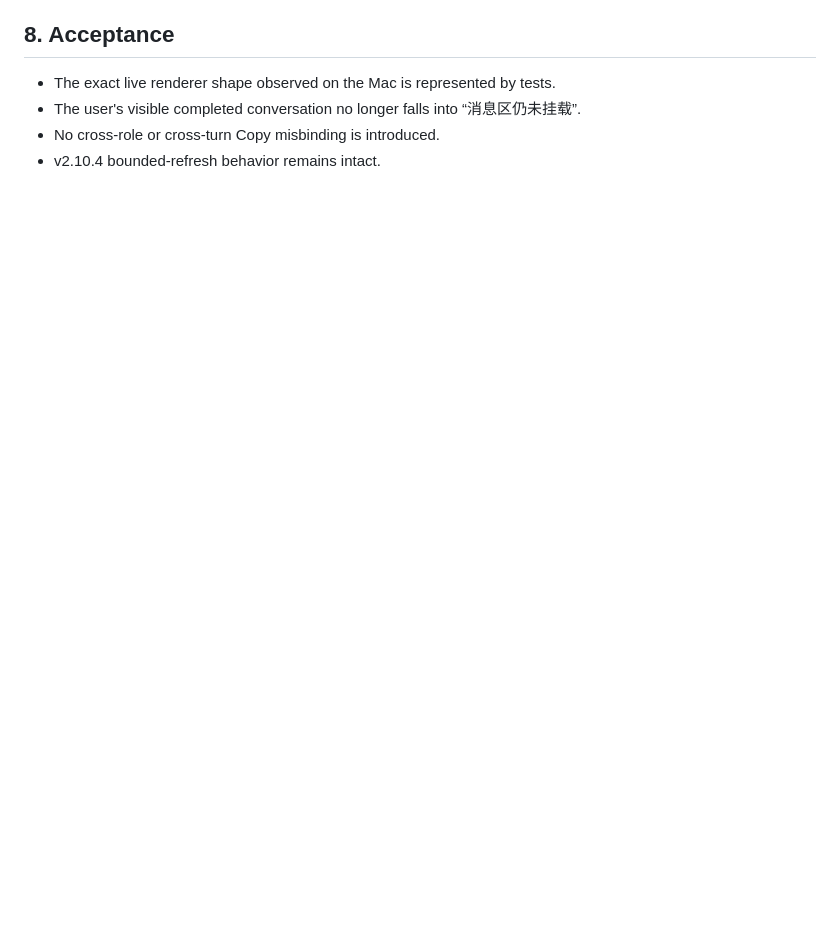
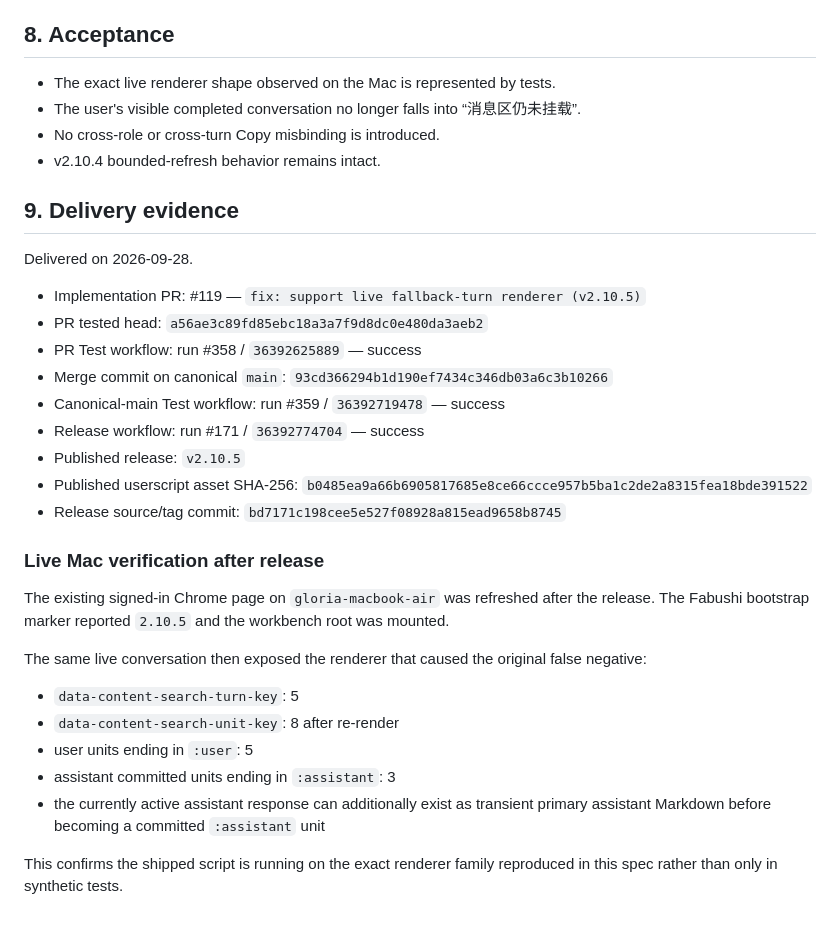
Before and after one commit to bhrumom/fabushi-chatgpt-auto-confirm-userscript, a Markdown page: docs/specs/live-fallback-turn-renderer-v2.10.5.md, the part around the change. Rendered like a GitHub page; blank space fills up the shorter version.

Commit message:
docs: record v2.10.5 delivery evidence

```diff
--- a/docs/specs/live-fallback-turn-renderer-v2.10.5.md
+++ b/docs/specs/live-fallback-turn-renderer-v2.10.5.md
@@ -148,3 +148,32 @@ Add regression fixtures matching the live DOM:
 - The user's visible completed conversation no longer falls into “消息区仍未挂载”.
 - No cross-role or cross-turn Copy misbinding is introduced.
 - v2.10.4 bounded-refresh behavior remains intact.
+
+
+## 9. Delivery evidence
+
+Delivered on 2026-09-28.
+
+- Implementation PR: #119 — `fix: support live fallback-turn renderer (v2.10.5)`
+- PR tested head: `a56ae3c89fd85ebc18a3a7f9d8dc0e480da3aeb2`
+- PR Test workflow: run #358 / `36392625889` — success
+- Merge commit on canonical `main`: `93cd366294b1d190ef7434c346db03a6c3b10266`
+- Canonical-main Test workflow: run #359 / `36392719478` — success
+- Release workflow: run #171 / `36392774704` — success
+- Published release: `v2.10.5`
+- Published userscript asset SHA-256: `b0485ea9a66b6905817685e8ce66ccce957b5ba1c2de2a8315fea18bde391522`
+- Release source/tag commit: `bd7171c198cee5e527f08928a815ead9658b8745`
+
+### Live Mac verification after release
+
+The existing signed-in Chrome page on `gloria-macbook-air` was refreshed after the release. The Fabushi bootstrap marker reported `2.10.5` and the workbench root was mounted.
+
+The same live conversation then exposed the renderer that caused the original false negative:
+
+- `data-content-search-turn-key`: 5
+- `data-content-search-unit-key`: 8 after re-render
+- user units ending in `:user`: 5
+- assistant committed units ending in `:assistant`: 3
+- the currently active assistant response can additionally exist as transient primary assistant Markdown before becoming a committed `:assistant` unit
+
+This confirms the shipped script is running on the exact renderer family reproduced in this spec rather than only in synthetic tests.
```
